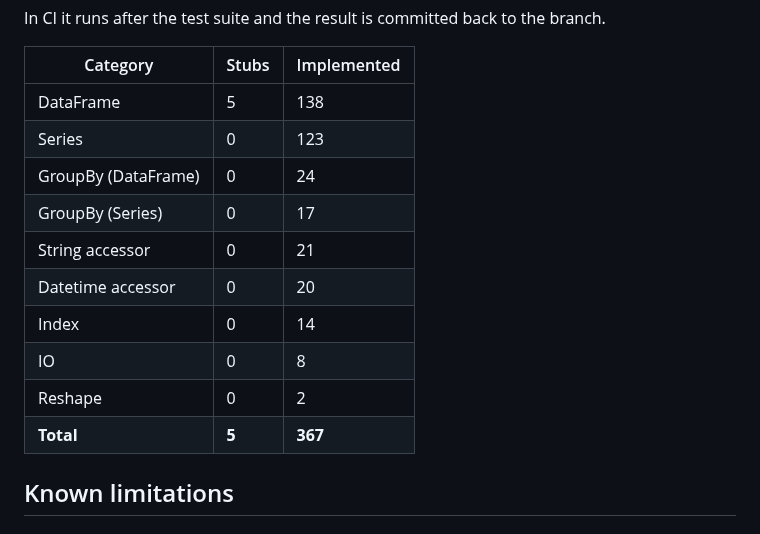
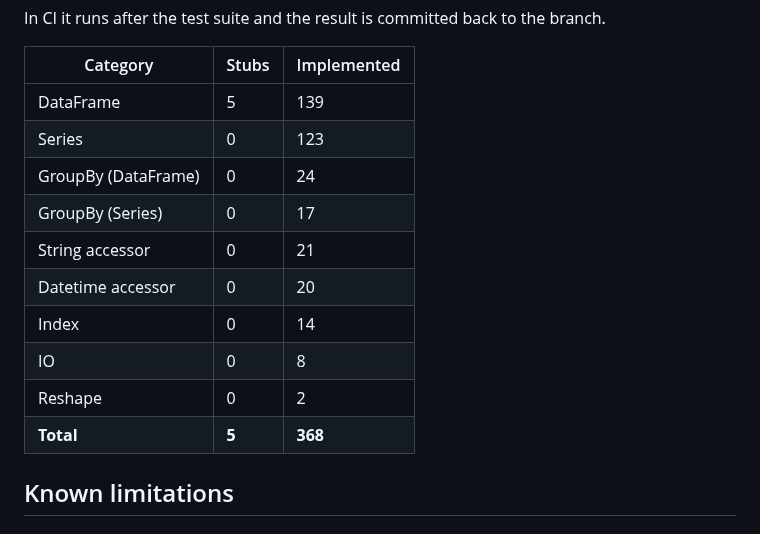
Before and after one commit to JRedrupp/bison, a Markdown page: README.md, the part around the change. GitHub-like rendering.

Commit message:
chore: update compatibility table in README (#573)
Co-authored-by: JRedrupp <8217190+JRedrupp@users.noreply.github.com>

```diff
--- a/README.md
+++ b/README.md
@@ -119,7 +119,7 @@ In CI it runs after the test suite and the result is committed back to the branc
 <!-- COMPAT_TABLE_START -->
 | Category | Stubs | Implemented |
 |----------|-------|-------------|
-| DataFrame | 5 | 138 |
+| DataFrame | 5 | 139 |
 | Series | 0 | 123 |
 | GroupBy (DataFrame) | 0 | 24 |
 | GroupBy (Series) | 0 | 17 |
@@ -128,7 +128,7 @@ In CI it runs after the test suite and the result is committed back to the branc
 | Index | 0 | 14 |
 | IO | 0 | 8 |
 | Reshape | 0 | 2 |
-| **Total** | **5** | **367** |
+| **Total** | **5** | **368** |
 <!-- COMPAT_TABLE_END -->
 
 ## Known limitations
```
